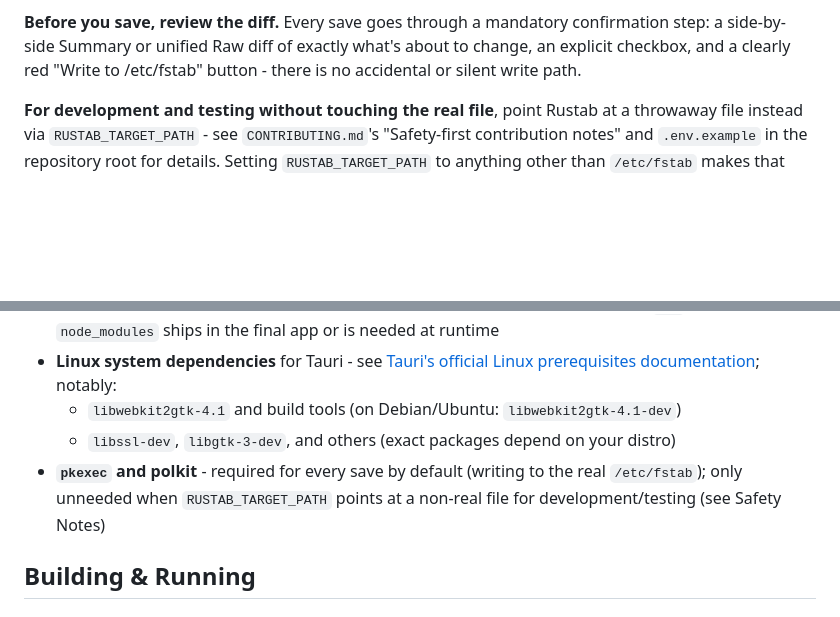
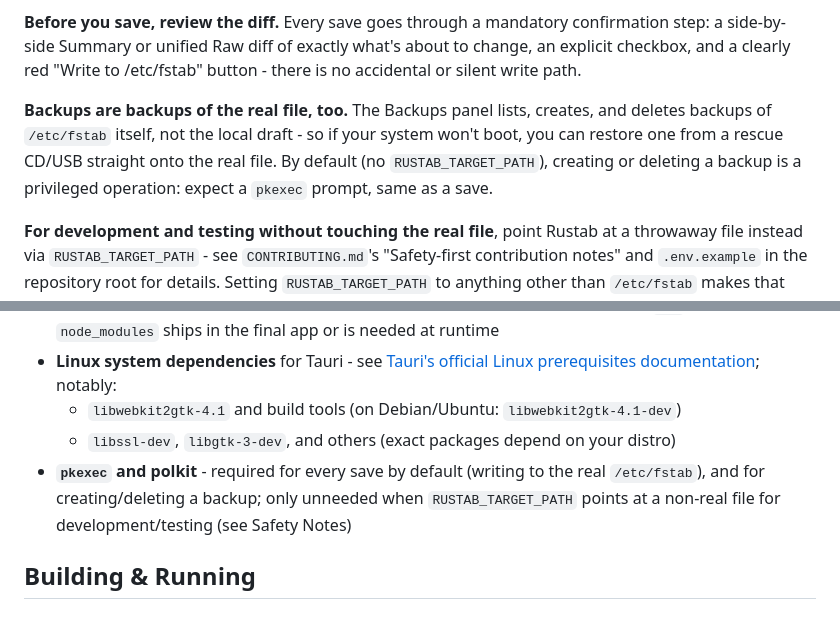
Before and after one commit to t0msk/rustab, a Markdown page: README.md, 2 parts joined by grey strips. Rendered like a GitHub page; blank space fills up the shorter version.

Commit message:
docs(README): note that backup create/delete is now pkexec-elevated too
T35 made the Backups panel operate on the real /etc/fstab's backups by
default, not the draft's - so creating or deleting one is privileged the
same way a save is, which the Safety Notes and Prerequisites sections
didn't mention yet.

```diff
--- a/README.md
+++ b/README.md
@@ -97,6 +97,8 @@ This draft is what you're actually editing day to day - its job is to protect yo
 
 **Before you save, review the diff.** Every save goes through a mandatory confirmation step: a side-by-side Summary or unified Raw diff of exactly what's about to change, an explicit checkbox, and a clearly red "Write to /etc/fstab" button - there is no accidental or silent write path.
 
+**Backups are backups of the real file, too.** The Backups panel lists, creates, and deletes backups of `/etc/fstab` itself, not the local draft - so if your system won't boot, you can restore one from a rescue CD/USB straight onto the real file. By default (no `RUSTAB_TARGET_PATH`), creating or deleting a backup is a privileged operation: expect a `pkexec` prompt, same as a save.
+
 **For development and testing without touching the real file**, point Rustab at a throwaway file instead via `RUSTAB_TARGET_PATH` - see `CONTRIBUTING.md`'s "Safety-first contribution notes" and `.env.example` in the repository root for details. Setting `RUSTAB_TARGET_PATH` to anything other than `/etc/fstab` makes that path the target outright, with no dual-write to the real file and no draft-mirroring involved.
 
 ## Prerequisites
@@ -111,7 +113,7 @@ You need:
 - **Linux system dependencies** for Tauri - see [Tauri's official Linux prerequisites documentation](https://v2.tauri.app/start/prerequisites/#linux); notably:
   - `libwebkit2gtk-4.1` and build tools (on Debian/Ubuntu: `libwebkit2gtk-4.1-dev`)
   - `libssl-dev`, `libgtk-3-dev`, and others (exact packages depend on your distro)
-- **`pkexec` and polkit** - required for every save by default (writing to the real `/etc/fstab`); only unneeded when `RUSTAB_TARGET_PATH` points at a non-real file for development/testing (see Safety Notes)
+- **`pkexec` and polkit** - required for every save by default (writing to the real `/etc/fstab`), and for creating/deleting a backup; only unneeded when `RUSTAB_TARGET_PATH` points at a non-real file for development/testing (see Safety Notes)
 
 ## Building & Running
 
```
